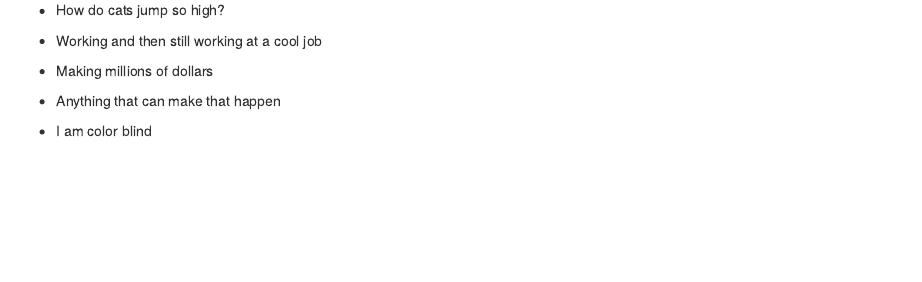
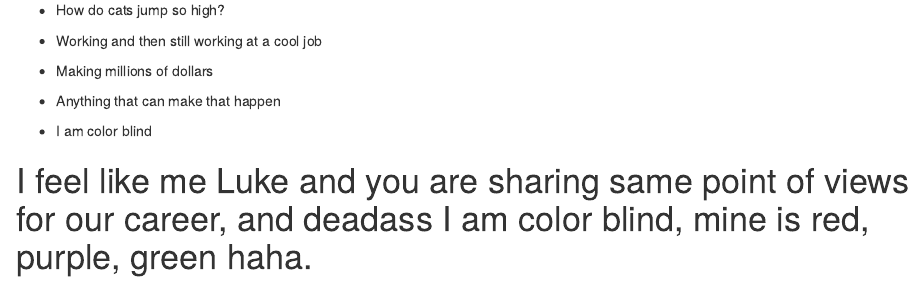
Before and after one commit to HaroldChamg/Pink-Lemonade-2, an R Markdown document (Max.Rmd): the page in a window 1100 px wide, from 1370 px down. Rendered offline with R 4.5, knitr and Pandoc, with nearby package versions.

Commit message:
Feedback from Harold

```diff
--- a/Max.Rmd
+++ b/Max.Rmd
@@ -18,3 +18,6 @@ output: html_document
 * Anything that can make that happen
 
 * I am color blind
+
+
+# I feel like me Luke and you are sharing same point of views for our career, and deadass I am color blind, mine is red, purple, green haha.
```
